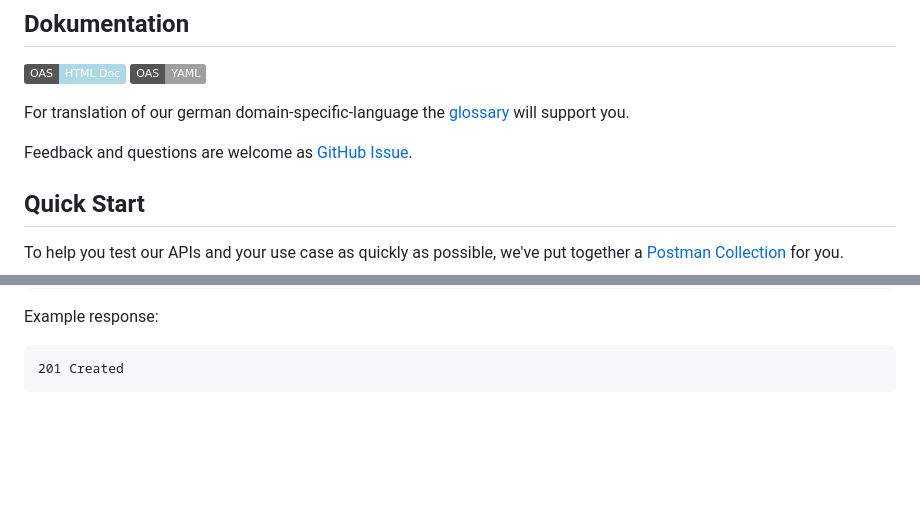
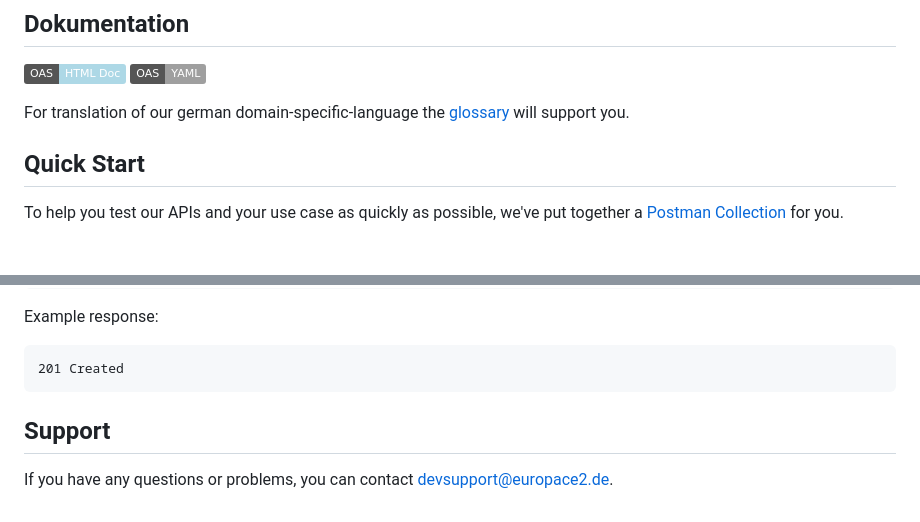
Before and after one commit to europace/partner-api, a Markdown page: README.md, 2 parts joined by grey strips. GitHub-like rendering; badges without logos; blank space fills up the shorter version.

Commit message:
make clear how we want to be contacted

````diff
--- a/README.md
+++ b/README.md
@@ -20,8 +20,6 @@ Partners can be users as well as organizations like companies, departments or te
 [![YAML](https://img.shields.io/badge/OAS-YAML-lightgrey)](https://github.com/europace/partner-api/blob/master/partner-openapi.yaml)
 
 For translation of our german domain-specific-language the [glossary](https://docs.api.europace.de/common/glossary/) will support you.
-
-Feedback and questions are welcome as [GitHub Issue](https://github.com/europace/partner-api/issues/new).
 
 ## Quick Start
 To help you test our APIs and your use case as quickly as possible, we've put together a [Postman Collection](https://docs.api.europace.de/baufinanzierung/quickstart/) for you.
@@ -882,3 +880,7 @@ Example response:
 ```http
 201 Created
 ```
+
+## Support
+
+If you have any questions or problems, you can contact devsupport@europace2.de.
````
